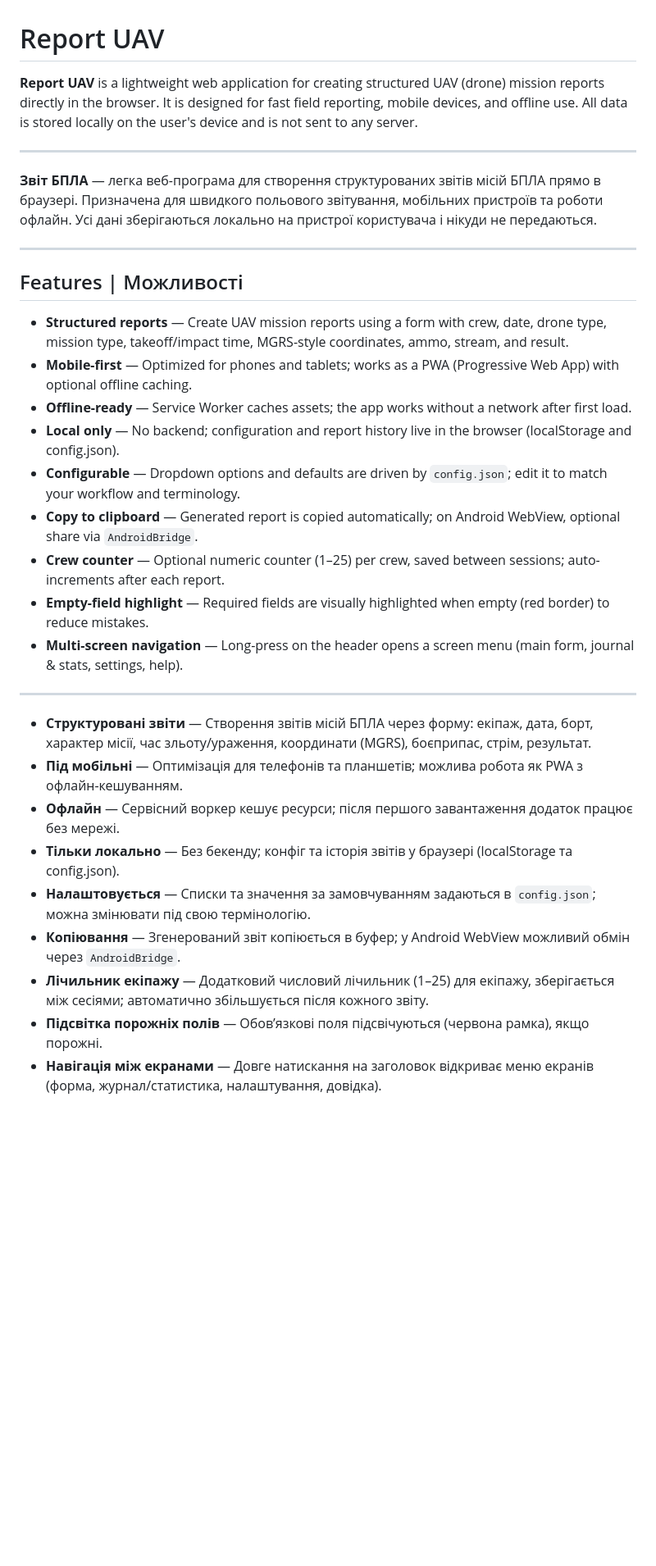
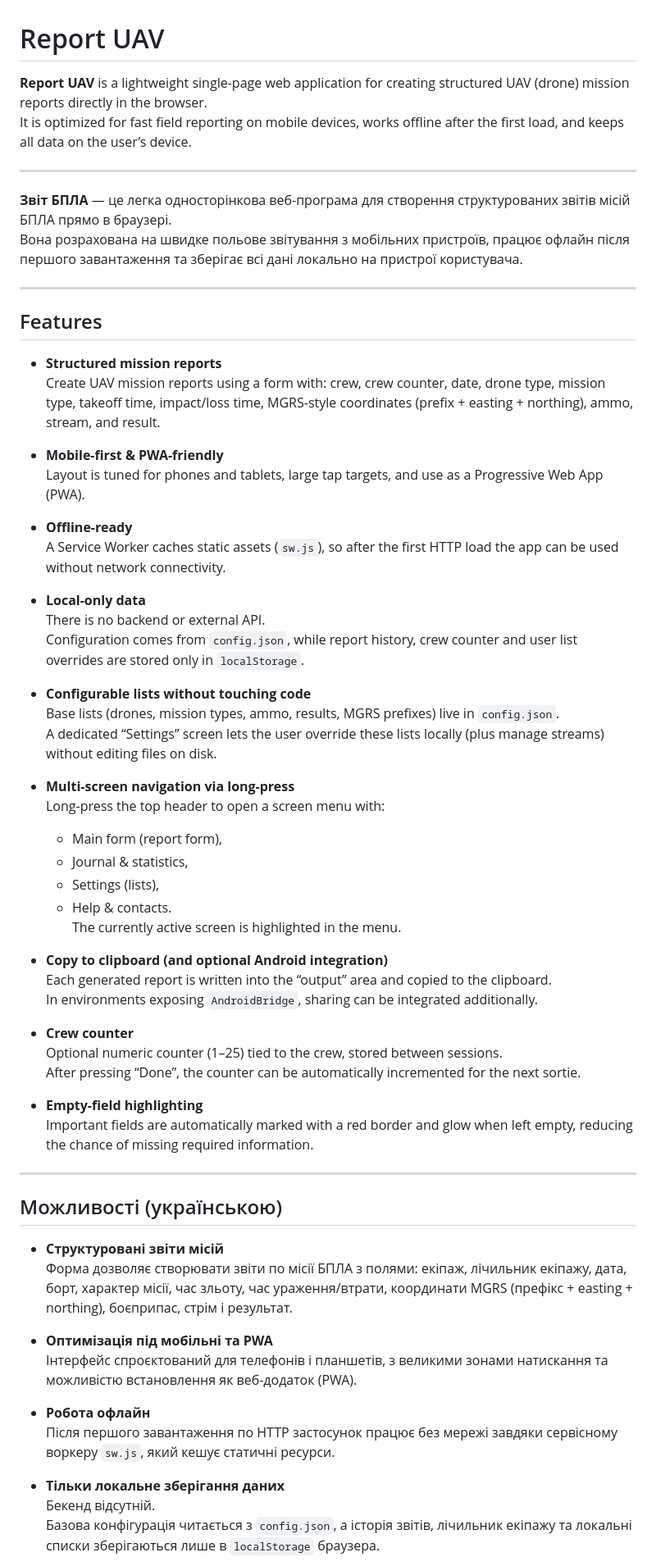
Before and after one commit to irreligious86/Report-UAV, a Markdown page: README.md, the part around one of its changes. Shown at 82% size. Rendered like a GitHub page; blank space fills up the shorter version.

```diff
--- a/README.md
+++ b/README.md
@@ -1,33 +1,67 @@
 # Report UAV
 
-**Report UAV** is a lightweight web application for creating structured UAV (drone) mission reports directly in the browser. It is designed for fast field reporting, mobile devices, and offline use. All data is stored locally on the user's device and is not sent to any server.
+**Report UAV** is a lightweight single-page web application for creating structured UAV (drone) mission reports directly in the browser.
+It is optimized for fast field reporting on mobile devices, works offline after the first load, and keeps all data on the user’s device.
 
 ---
 
-**Звіт БПЛА** — легка веб-програма для створення структурованих звітів місій БПЛА прямо в браузері. Призначена для швидкого польового звітування, мобільних пристроїв та роботи офлайн. Усі дані зберігаються локально на пристрої користувача і нікуди не передаються.
+**Звіт БПЛА** — це легка односторінкова веб-програма для створення структурованих звітів місій БПЛА прямо в браузері.
+Вона розрахована на швидке польове звітування з мобільних пристроїв, працює офлайн після першого завантаження та зберігає всі дані локально на пристрої користувача.
 
 ---
 
-## Features | Можливості
+## Features
 
-- **Structured reports** — Create UAV mission reports using a form with crew, date, drone type, mission type, takeoff/impact time, MGRS-style coordinates, ammo, stream, and result.
-- **Mobile-first** — Optimized for phones and tablets; works as a PWA (Progressive Web App) with optional offline caching.
-- **Offline-ready** — Service Worker caches assets; the app works without a network after first load.
-- **Local only** — No backend; configuration and report history live in the browser (localStorage and config.json).
-- **Configurable** — Dropdown options and defaults are driven by `config.json`; edit it to match your workflow and terminology.
-- **Copy to clipboard** — Generated report is copied automatically; on Android WebView, optional share via `AndroidBridge`.
-- **Crew counter** — Optional numeric counter (1–25) per crew, saved between sessions; auto-increments after each report.
-- **Empty-field highlight** — Required fields are visually highlighted when empty (red border) to reduce mistakes.
-- **Multi-screen navigation** — Long-press on the header opens a screen menu (main form, journal & stats, settings, help).
+- **Structured mission reports**
+  Create UAV mission reports using a form with: crew, crew counter, date, drone type, mission type, takeoff time, impact/loss time, MGRS-style coordinates (prefix + easting + northing), ammo, stream, and result.
+
+- **Mobile-first & PWA-friendly**
+  Layout is tuned for phones and tablets, large tap targets, and use as a Progressive Web App (PWA).
+
+- **Offline-ready**
+  A Service Worker caches static assets (`sw.js`), so after the first HTTP load the app can be used without network connectivity.
+
+- **Local-only data**
+  There is no backend or external API.
+  Configuration comes from `config.json`, while report history, crew counter and user list overrides are stored only in `localStorage`.
+
+- **Configurable lists without touching code**
+  Base lists (drones, mission types, ammo, results, MGRS prefixes) live in `config.json`.
+  A dedicated “Settings” screen lets the user override these lists locally (plus manage streams) without editing files on disk.
+
+- **Multi-screen navigation via long-press**
+  Long-press the top header to open a screen menu with:
+  - Main form (report form),
+  - Journal & statistics,
+  - Settings (lists),
+  - Help & contacts.
+  The currently active screen is highlighted in the menu.
+
+- **Copy to clipboard (and optional Android integration)**
+  Each generated report is written into the “output” area and copied to the clipboard.
+  In environments exposing `AndroidBridge`, sharing can be integrated additionally.
+
+- **Crew counter**
+  Optional numeric counter (1–25) tied to the crew, stored between sessions.
+  After pressing “Done”, the counter can be automatically incremented for the next sortie.
+
+- **Empty-field highlighting**
+  Important fields are automatically marked with a red border and glow when left empty, reducing the chance of missing required information.
 
 ---
 
-- **Структуровані звіти** — Створення звітів місій БПЛА через форму: екіпаж, дата, борт, характер місії, час зльоту/ураження, координати (MGRS), боєприпас, стрім, результат.
-- **Під мобільні** — Оптимізація для телефонів та планшетів; можлива робота як PWA з офлайн-кешуванням.
-- **Офлайн** — Сервісний воркер кешує ресурси; після першого завантаження додаток працює без мережі.
-- **Тільки локально** — Без бекенду; конфіг та історія звітів у браузері (localStorage та config.json).
-- **Налаштовується** — Списки та значення за замовчуванням задаються в `config.json`; можна змінювати під свою термінологію.
-- **Копіювання** — Згенерований звіт копіюється в буфер; у Android WebView можливий обмін через `AndroidBridge`.
-- **Лічильник екіпажу** — Додатковий числовий лічильник (1–25) для екіпажу, зберігається між сесіями; автоматично збільшується після кожного звіту.
-- **Підсвітка порожніх полів** — Обов’язкові поля підсвічуються (червона рамка), якщо порожні.
-- **Навігація між екранами** — Довге натискання на заголовок відкриває меню екранів (форма, журнал/статистика, налаштування, довідка).
+## Можливості (українською)
+
+- **Структуровані звіти місій**
+  Форма дозволяє створювати звіти по місії БПЛА з полями: екіпаж, лічильник екіпажу, дата, борт, характер місії, час зльоту, час ураження/втрати, координати MGRS (префікс + easting + northing), боєприпас, стрім і результат.
+
+- **Оптимізація під мобільні та PWA**
+  Інтерфейс спроєктований для телефонів і планшетів, з великими зонами натискання та можливістю встановлення як веб-додаток (PWA).
+
+- **Робота офлайн**
+  Після першого завантаження по HTTP застосунок працює без мережі завдяки сервісному воркеру `sw.js`, який кешує статичні ресурси.
+
+- **Тільки локальне зберігання даних**
+  Бекенд відсутній.
+  Базова конфігурація читається з `config.json`, а історія звітів, лічильник екіпажу та локальні списки зберігаються лише в `localStorage` браузера.
+
```
Also changed, not shown: other parts of README.md (+161 -59 lines).
